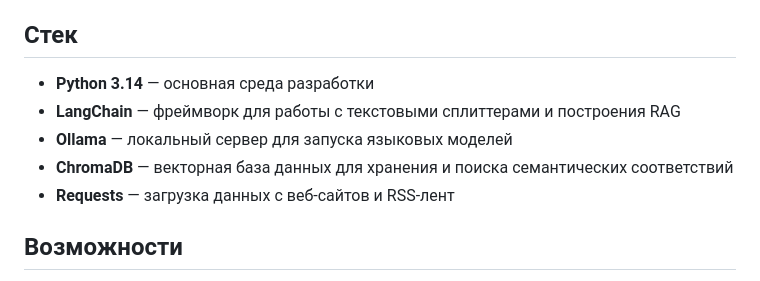
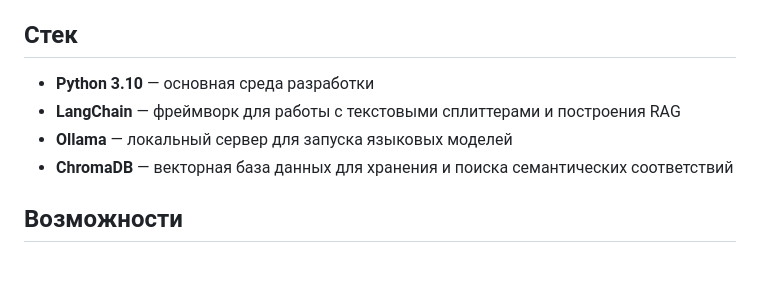
Before and after one commit to ferganes/HR_AI_Assistant, a Markdown page: README.md, the part around the change. Drawn GitHub-style.

Commit message:
edit readme..

```diff
--- a/README.md
+++ b/README.md
@@ -22,11 +22,10 @@ _Проект носит демонстрационный характер. Пр
 
 ## Стек
 
-- **Python 3.14** — основная среда разработки
+- **Python 3.10** — основная среда разработки
 - **LangChain** — фреймворк для работы с текстовыми сплиттерами и построения RAG
 - **Ollama** — локальный сервер для запуска языковых моделей
 - **ChromaDB** — векторная база данных для хранения и поиска семантических соответствий
-- **Requests** — загрузка данных с веб-сайтов и RSS-лент
 
 ## Возможности
 
```
